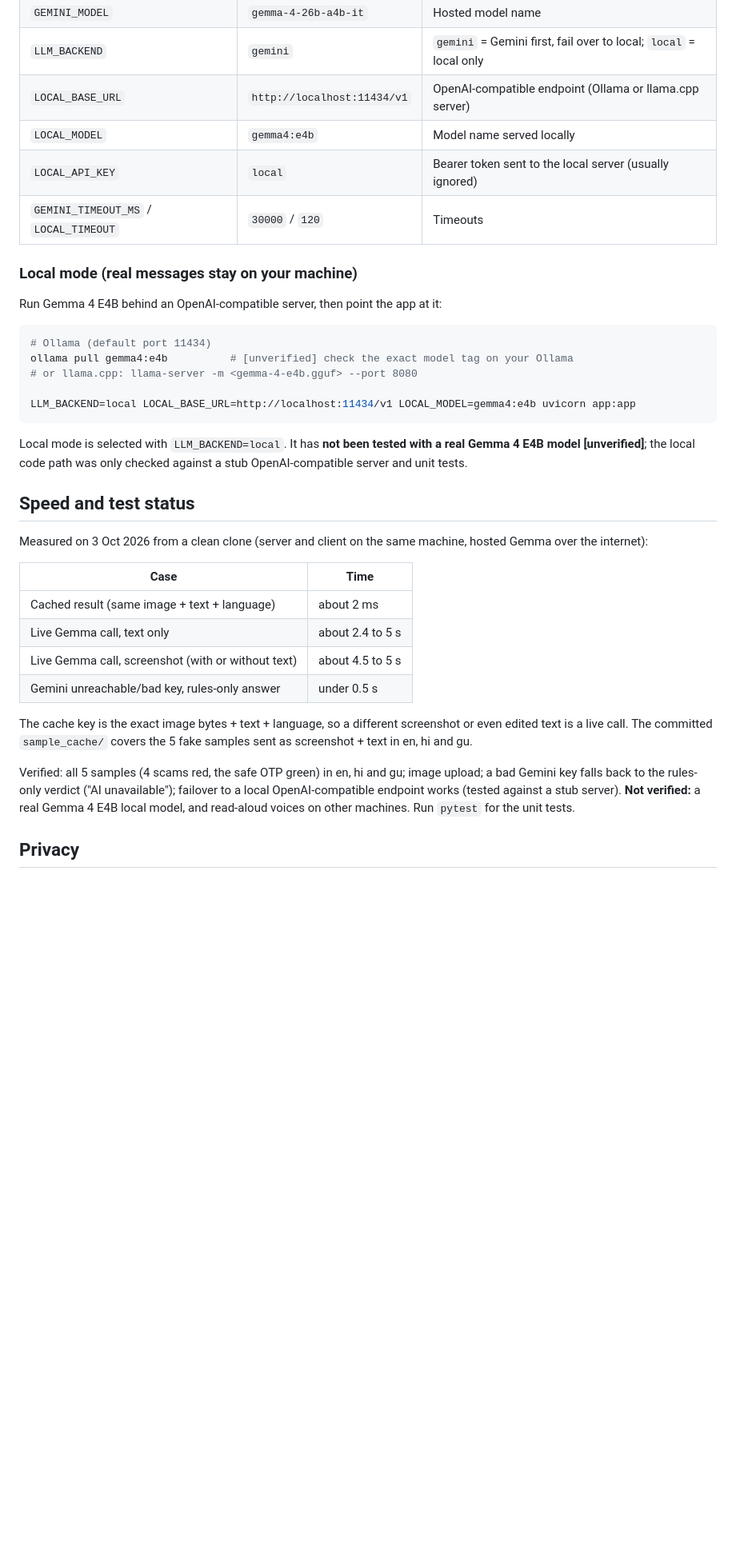
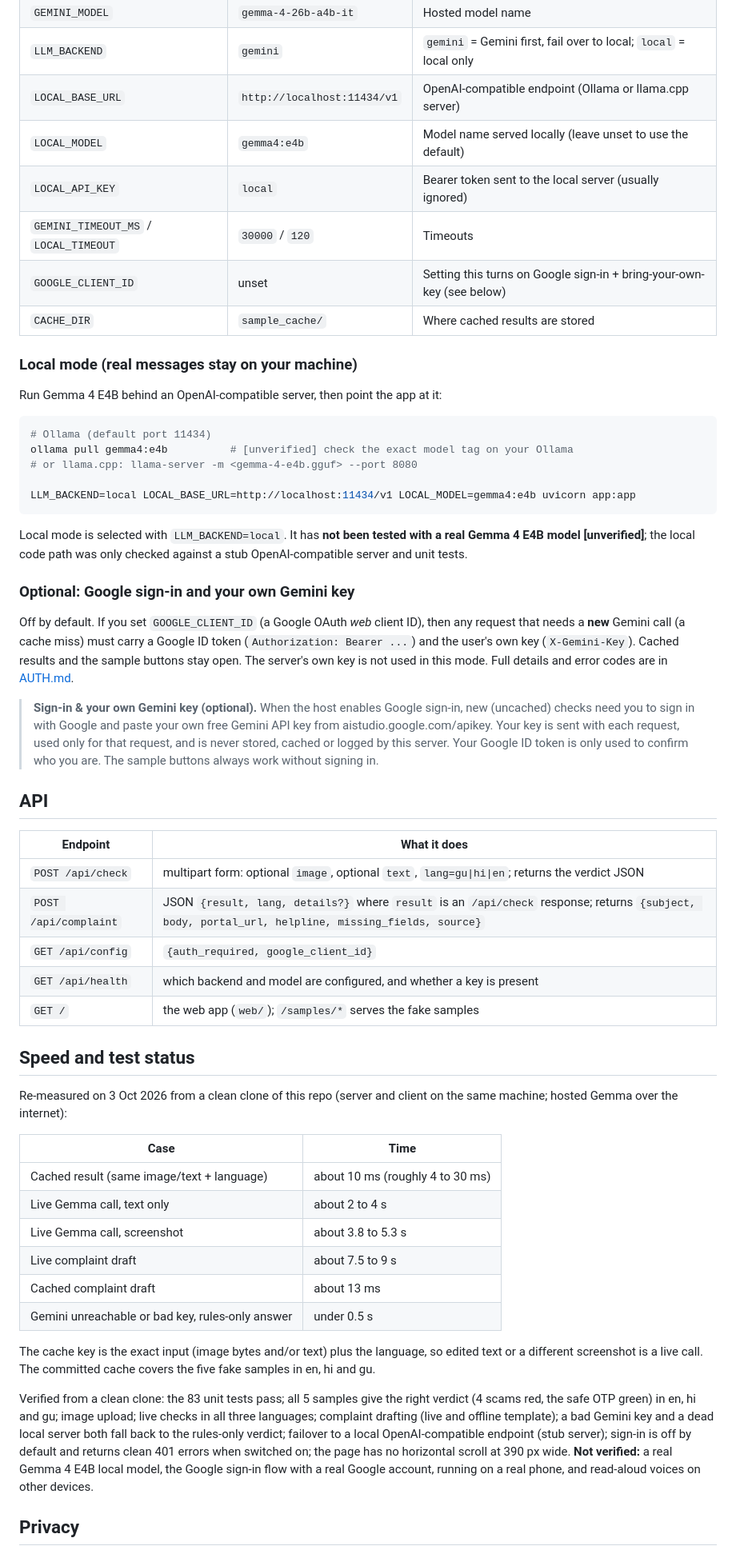
Before and after one commit to Neelk1812/thagi-pakdo, a Markdown page: README.md, the part around one of its changes. Shown at 80% size. Drawn GitHub-style; blank space fills up the shorter version.

Commit message:
README/demo script: features, screenshots, complaint and auth docs, re-measured timings

```diff
--- a/README.md
+++ b/README.md
@@ -39,9 +60,11 @@ Copy `.env.example` to `.env` and fill it in (`.env` is git-ignored; never commi
 | `GEMINI_MODEL` | `gemma-4-26b-a4b-it` | Hosted model name |
 | `LLM_BACKEND` | `gemini` | `gemini` = Gemini first, fail over to local; `local` = local only |
 | `LOCAL_BASE_URL` | `http://localhost:11434/v1` | OpenAI-compatible endpoint (Ollama or llama.cpp server) |
-| `LOCAL_MODEL` | `gemma4:e4b` | Model name served locally |
+| `LOCAL_MODEL` | `gemma4:e4b` | Model name served locally (leave unset to use the default) |
 | `LOCAL_API_KEY` | `local` | Bearer token sent to the local server (usually ignored) |
 | `GEMINI_TIMEOUT_MS` / `LOCAL_TIMEOUT` | `30000` / `120` | Timeouts |
+| `GOOGLE_CLIENT_ID` | unset | Setting this turns on Google sign-in + bring-your-own-key (see below) |
+| `CACHE_DIR` | `sample_cache/` | Where cached results are stored |
 
 ### Local mode (real messages stay on your machine)
 
@@ -57,20 +80,38 @@ LLM_BACKEND=local LOCAL_BASE_URL=http://localhost:11434/v1 LOCAL_MODEL=gemma4:e4
 
 Local mode is selected with `LLM_BACKEND=local`. It has **not been tested with a real Gemma 4 E4B model [unverified]**; the local code path was only checked against a stub OpenAI-compatible server and unit tests.
 
+### Optional: Google sign-in and your own Gemini key
+
+Off by default. If you set `GOOGLE_CLIENT_ID` (a Google OAuth *web* client ID), then any request that needs a **new** Gemini call (a cache miss) must carry a Google ID token (`Authorization: Bearer ...`) and the user's own key (`X-Gemini-Key`). Cached results and the sample buttons stay open. The server's own key is not used in this mode. Full details and error codes are in [AUTH.md](AUTH.md).
+
+> **Sign-in & your own Gemini key (optional).** When the host enables Google sign-in, new (uncached) checks need you to sign in with Google and paste your own free Gemini API key from aistudio.google.com/apikey. Your key is sent with each request, used only for that request, and is never stored, cached or logged by this server. Your Google ID token is only used to confirm who you are. The sample buttons always work without signing in.
+
+## API
+
+| Endpoint | What it does |
+|---|---|
+| `POST /api/check` | multipart form: optional `image`, optional `text`, `lang=gu\|hi\|en`; returns the verdict JSON |
+| `POST /api/complaint` | JSON `{result, lang, details?}` where `result` is an `/api/check` response; returns `{subject, body, portal_url, helpline, missing_fields, source}` |
+| `GET /api/config` | `{auth_required, google_client_id}` |
+| `GET /api/health` | which backend and model are configured, and whether a key is present |
+| `GET /` | the web app (`web/`); `/samples/*` serves the fake samples |
+
 ## Speed and test status
 
-Measured on 3 Oct 2026 from a clean clone (server and client on the same machine, hosted Gemma over the internet):
+Re-measured on 3 Oct 2026 from a clean clone of this repo (server and client on the same machine; hosted Gemma over the internet):
 
 | Case | Time |
 |---|---|
-| Cached result (same image + text + language) | about 2 ms |
-| Live Gemma call, text only | about 2.4 to 5 s |
-| Live Gemma call, screenshot (with or without text) | about 4.5 to 5 s |
-| Gemini unreachable/bad key, rules-only answer | under 0.5 s |
+| Cached result (same image/text + language) | about 10 ms (roughly 4 to 30 ms) |
+| Live Gemma call, text only | about 2 to 4 s |
+| Live Gemma call, screenshot | about 3.8 to 5.3 s |
+| Live complaint draft | about 7.5 to 9 s |
+| Cached complaint draft | about 13 ms |
+| Gemini unreachable or bad key, rules-only answer | under 0.5 s |
 
-The cache key is the exact image bytes + text + language, so a different screenshot or even edited text is a live call. The committed `sample_cache/` covers the 5 fake samples sent as screenshot + text in en, hi and gu.
+The cache key is the exact input (image bytes and/or text) plus the language, so edited text or a different screenshot is a live call. The committed cache covers the five fake samples in en, hi and gu.
 
-Verified: all 5 samples (4 scams red, the safe OTP green) in en, hi and gu; image upload; a bad Gemini key falls back to the rules-only verdict ("AI unavailable"); failover to a local OpenAI-compatible endpoint works (tested against a stub server). **Not verified:** a real Gemma 4 E4B local model, and read-aloud voices on other machines. Run `pytest` for the unit tests.
+Verified from a clean clone: the 83 unit tests pass; all 5 samples give the right verdict (4 scams red, the safe OTP green) in en, hi and gu; image upload; live checks in all three languages; complaint drafting (live and offline template); a bad Gemini key and a dead local server both fall back to the rules-only verdict; failover to a local OpenAI-compatible endpoint (stub server); sign-in is off by default and returns clean 401 errors when switched on; the page has no horizontal scroll at 390 px wide. **Not verified:** a real Gemma 4 E4B local model, the Google sign-in flow with a real Google account, running on a real phone, and read-aloud voices on other devices.
 
 ## Privacy
 
```
Also changed, not shown: other parts of README.md (+38 -13 lines), DEMO_SCRIPT.md (+22 -19 lines).
